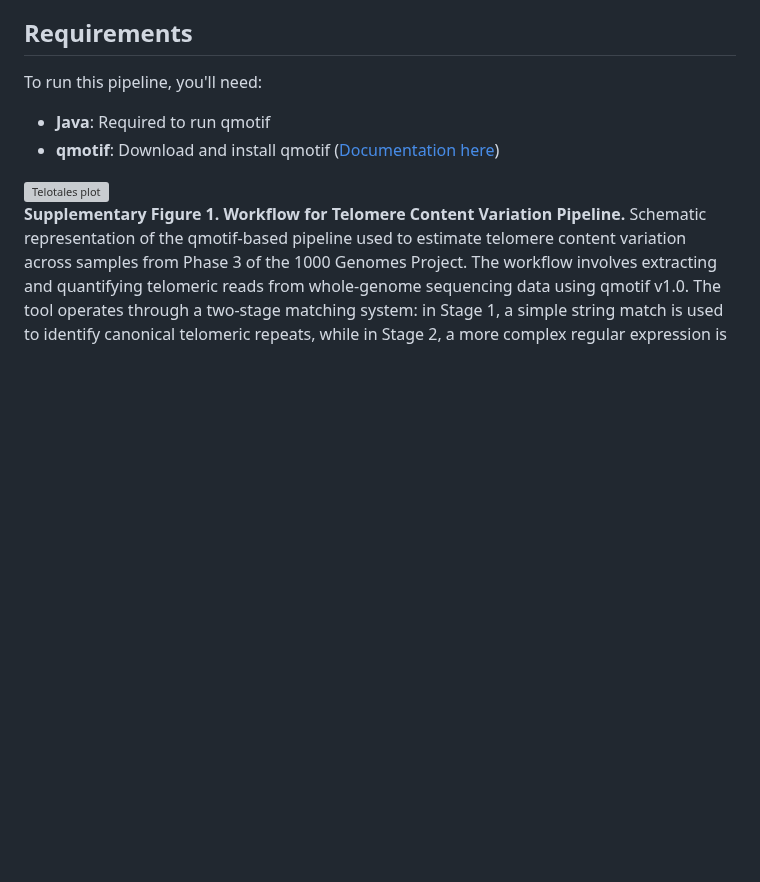
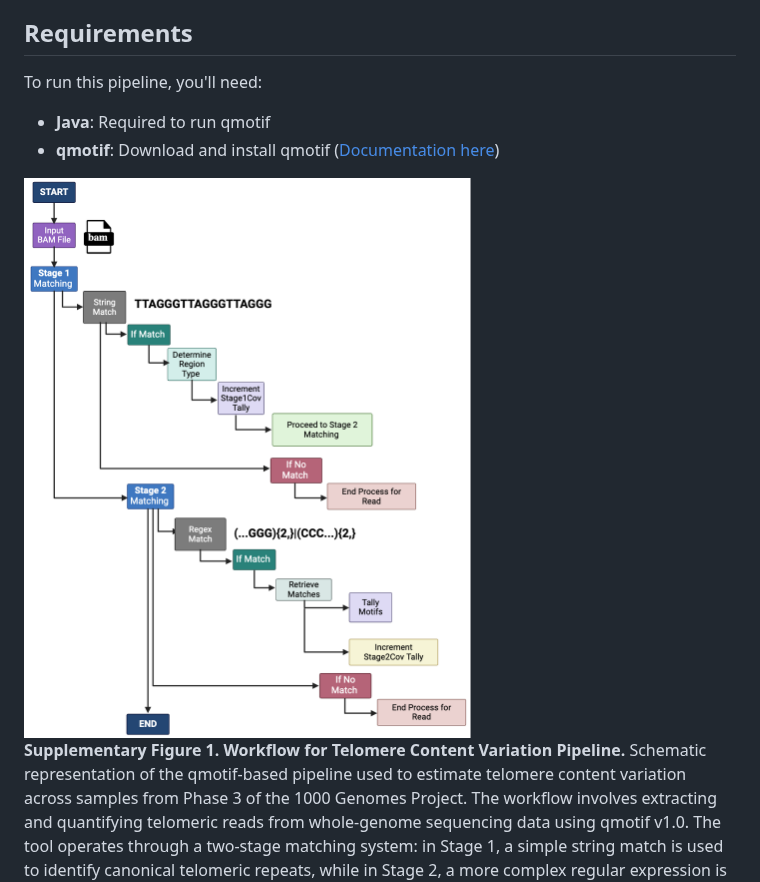
Before and after one commit to paribytes/TeloTales, a Markdown page: README.md, the part around the change. GitHub-like rendering; blank space fills up the shorter version; grey boxes are pictures that could not be loaded.

```diff
--- a/README.md
+++ b/README.md
@@ -21,7 +21,7 @@ To run this pipeline, you'll need:
 
 <!-- ![qmotif workflow plot](supplementary%20data/telotales.png) -->
 
-<img src="supplementary%20data/telotales.png" alt="Telotales plot" width="600"/>
+<img src="docs/telotales.png" alt="Telotales plot" width="600"/>
 
 **Supplementary Figure 1. Workflow for Telomere Content Variation Pipeline.**
 Schematic representation of the qmotif-based pipeline used to estimate telomere content variation across samples from Phase 3 of the 1000 Genomes Project. The workflow involves extracting and quantifying telomeric reads from whole-genome sequencing data using qmotif v1.0. The tool operates through a two-stage matching system: in Stage 1, a simple string match is used to identify canonical telomeric repeats, while in Stage 2, a more complex regular expression is applied to detect variant telomeric sequences. At the end of Stage 2, a tally of all identified motifs is done, and the final number is recorded. [Figure created with BioRender.com].
```
